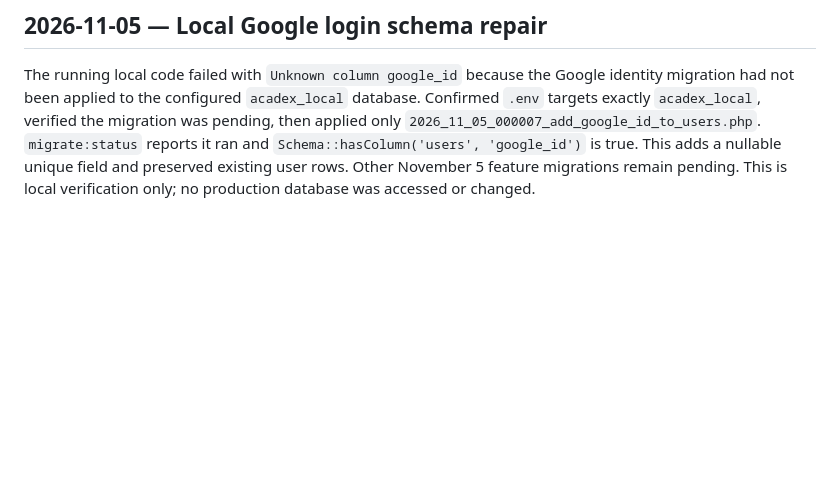
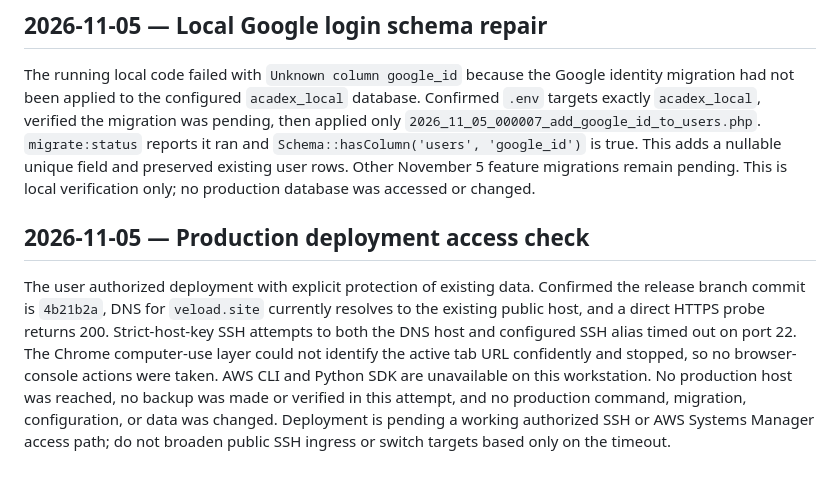
Before and after one commit to tfsephyy/AcadeX, a Markdown page: docs/ACADEX_PROGRESS.md, the part around the change. Drawn GitHub-style; blank space fills up the shorter version.

Commit message:
Record production deployment access check

```diff
--- a/docs/ACADEX_PROGRESS.md
+++ b/docs/ACADEX_PROGRESS.md
@@ -282,3 +282,7 @@ Local verification: focused Google authentication tests passed (4 tests, 21 asse
 ## 2026-11-05 — Local Google login schema repair
 
 The running local code failed with `Unknown column google_id` because the Google identity migration had not been applied to the configured `acadex_local` database. Confirmed `.env` targets exactly `acadex_local`, verified the migration was pending, then applied only `2026_11_05_000007_add_google_id_to_users.php`. `migrate:status` reports it ran and `Schema::hasColumn('users', 'google_id')` is true. This adds a nullable unique field and preserved existing user rows. Other November 5 feature migrations remain pending. This is local verification only; no production database was accessed or changed.
+
+## 2026-11-05 — Production deployment access check
+
+The user authorized deployment with explicit protection of existing data. Confirmed the release branch commit is `4b21b2a`, DNS for `veload.site` currently resolves to the existing public host, and a direct HTTPS probe returns 200. Strict-host-key SSH attempts to both the DNS host and configured SSH alias timed out on port 22. The Chrome computer-use layer could not identify the active tab URL confidently and stopped, so no browser-console actions were taken. AWS CLI and Python SDK are unavailable on this workstation. No production host was reached, no backup was made or verified in this attempt, and no production command, migration, configuration, or data was changed. Deployment is pending a working authorized SSH or AWS Systems Manager access path; do not broaden public SSH ingress or switch targets based only on the timeout.
```
